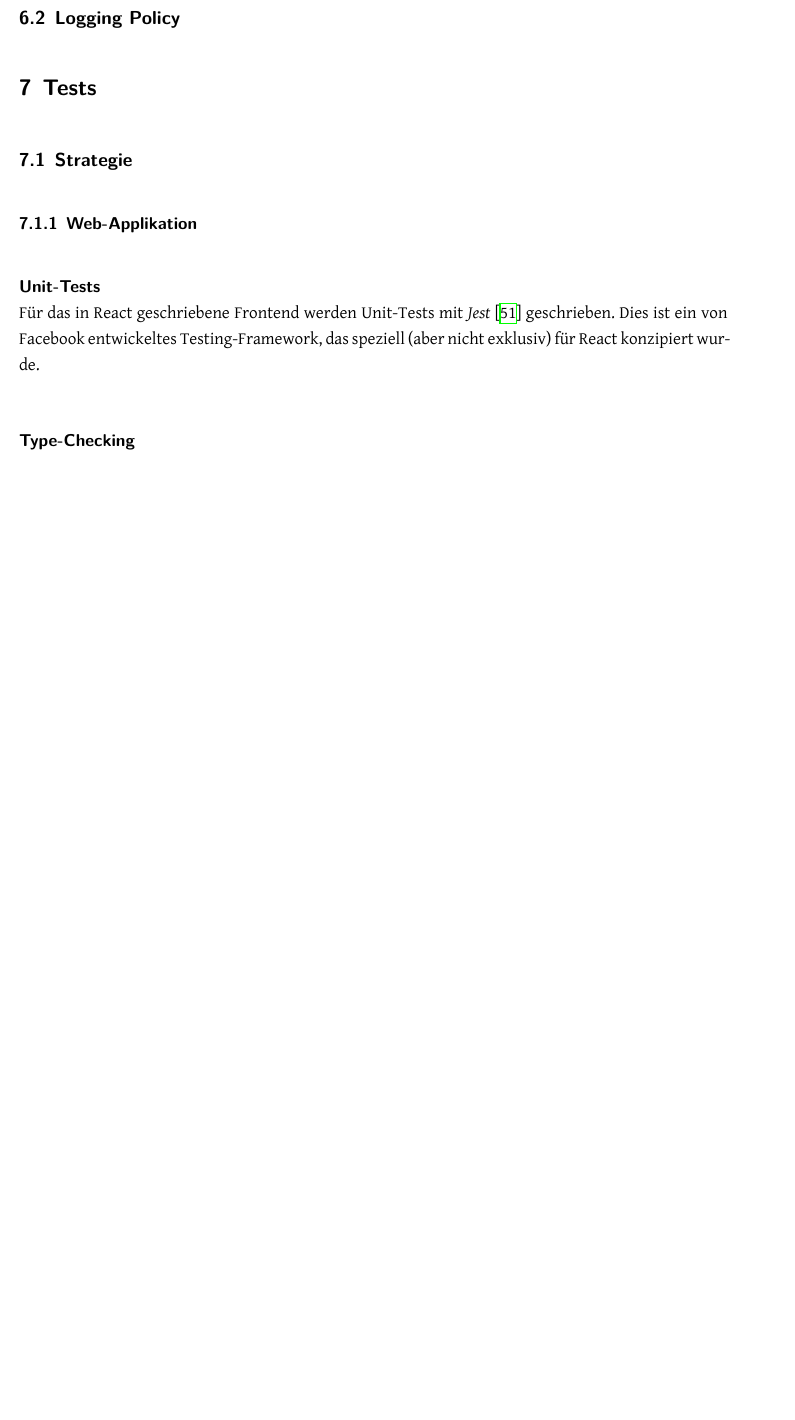
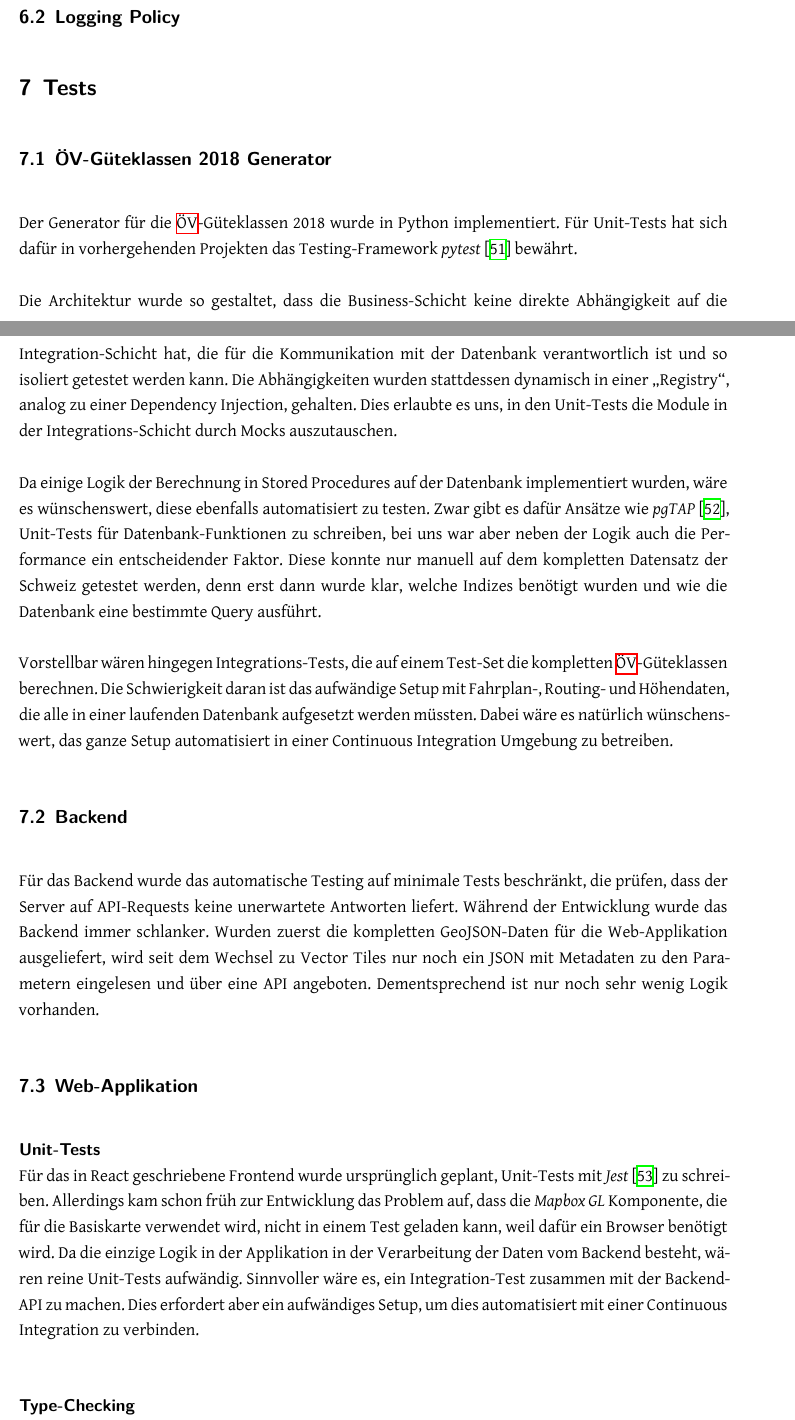
Before and after one commit to ResidenceConan/thesis, a LaTeX thesis (index.tex, which reads projectdoc/tests.tex): part of page 70 of 95 before the commit and two parts of pages 69 and 70 of 95 after it, the two joined at a grey line, cut so that both start at the same text, the shorter picture padded with empty space. Compiled offline with XeLaTeX.

Commit message:
document test strategies

```diff
--- a/projectdoc/tests.tex
+++ b/projectdoc/tests.tex
@@ -1,19 +1,42 @@
-% Manuelle und automatische Tests
-
 \section{Tests}
 \label{Tests}
 
-\subsection{Strategie}
-\label{Tests:Strategie}
 
-\subsubsection{Web-Applikation}
+\subsection{ÖV-Güteklassen 2018 Generator}
+\label{Tests:ÖV-Güteklassen 2018 Generator}
+
+Der Generator für die \acs{ÖV}-Güteklassen 2018 wurde in Python implementiert.
+Für Unit-Tests hat sich dafür in vorhergehenden Projekten das Testing-Framework \emph{pytest}~\cite{pytest} bewährt.
+
+Die Architektur wurde so gestaltet, dass die Business-Schicht keine direkte Abhängigkeit auf die Integration-Schicht hat, die für die Kommunikation mit der Datenbank verantwortlich ist und so isoliert getestet werden kann.
+Die Abhängigkeiten wurden stattdessen dynamisch in einer "`Registry"', analog zu einer Dependency Injection, gehalten.
+Dies erlaubte es uns, in den Unit-Tests die Module in der Integrations-Schicht durch Mocks auszutauschen.
+
+Da einige Logik der Berechnung in Stored Procedures auf der Datenbank implementiert wurden, wäre es wünschenswert, diese ebenfalls automatisiert zu testen.
+Zwar gibt es dafür Ansätze wie \emph{pgTAP}~\cite{pgTAP}, Unit-Tests für Datenbank-Funktionen zu schreiben, bei uns war aber neben der Logik auch die Performance ein entscheidender Faktor.
+Diese konnte nur manuell auf dem kompletten Datensatz der Schweiz getestet werden, denn erst dann wurde klar, welche Indizes benötigt wurden und wie die Datenbank eine bestimmte Query ausführt.
+
+Vorstellbar wären hingegen Integrations-Tests, die auf einem Test-Set die kompletten \acs{ÖV}-Güteklassen berechnen.
+Die Schwierigkeit daran ist das aufwändige Setup mit Fahrplan-, Routing- und Höhendaten, die alle in einer laufenden Datenbank aufgesetzt werden müssten.
+Dabei wäre es natürlich wünschenswert, das ganze Setup automatisiert in einer Continuous Integration Umgebung zu betreiben.
+
+\subsection{Backend}
+\label{Tests:Backend}
+
+Für das Backend wurde das automatische Testing auf minimale Tests beschränkt, die prüfen, dass der Server auf API-Requests keine unerwartete Antworten liefert.
+Während der Entwicklung wurde das Backend immer schlanker.
+Wurden zuerst die kompletten GeoJSON-Daten für die Web-Applikation ausgeliefert, wird seit dem Wechsel zu Vector Tiles nur noch ein JSON mit Metadaten zu den Parametern eingelesen und über eine API angeboten.
+Dementsprechend ist nur noch sehr wenig Logik vorhanden.
+
+\subsection{Web-Applikation}
 \label{tests:Web-Applikation}
 
 \paragraph{Unit-Tests}~\\
-Für das in React geschriebene Frontend werden Unit-Tests mit \emph{Jest}~\cite{jest} geschrieben.
-Dies ist ein von Facebook entwickeltes Testing-Framework, das speziell (aber nicht exklusiv) für React konzipiert wurde.
-
-% TODO: Snapshot testing erwähnen, wenn wir das gebrauchen
+Für das in React geschriebene Frontend wurde ursprünglich geplant, Unit-Tests mit \emph{Jest}~\cite{jest} zu schreiben.
+Allerdings kam schon früh zur Entwicklung das Problem auf, dass die \emph{Mapbox GL} Komponente, die für die Basiskarte verwendet wird, nicht in einem Test geladen kann, weil dafür ein Browser benötigt wird.
+Da die einzige Logik in der Applikation in der Verarbeitung der Daten vom Backend besteht, wären reine Unit-Tests aufwändig.
+Sinnvoller wäre es, ein Integration-Test zusammen mit der Backend-API zu machen.
+Dies erfordert aber ein aufwändiges Setup, um dies automatisiert mit einer Continuous Integration zu verbinden.
 
 
 \paragraph{Type-Checking}~\\
```
Also changed, not shown: thesis.bib (+17 -0 lines), projectdoc/tests.tex (12 more changed lines).
